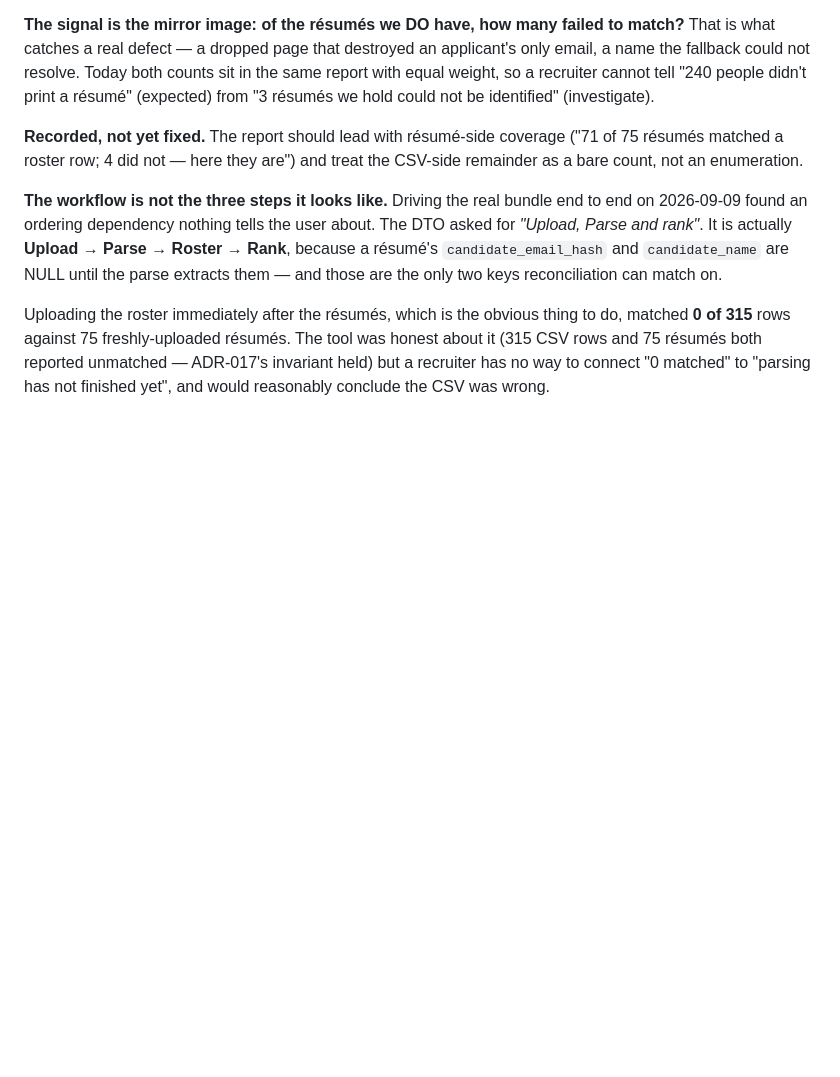
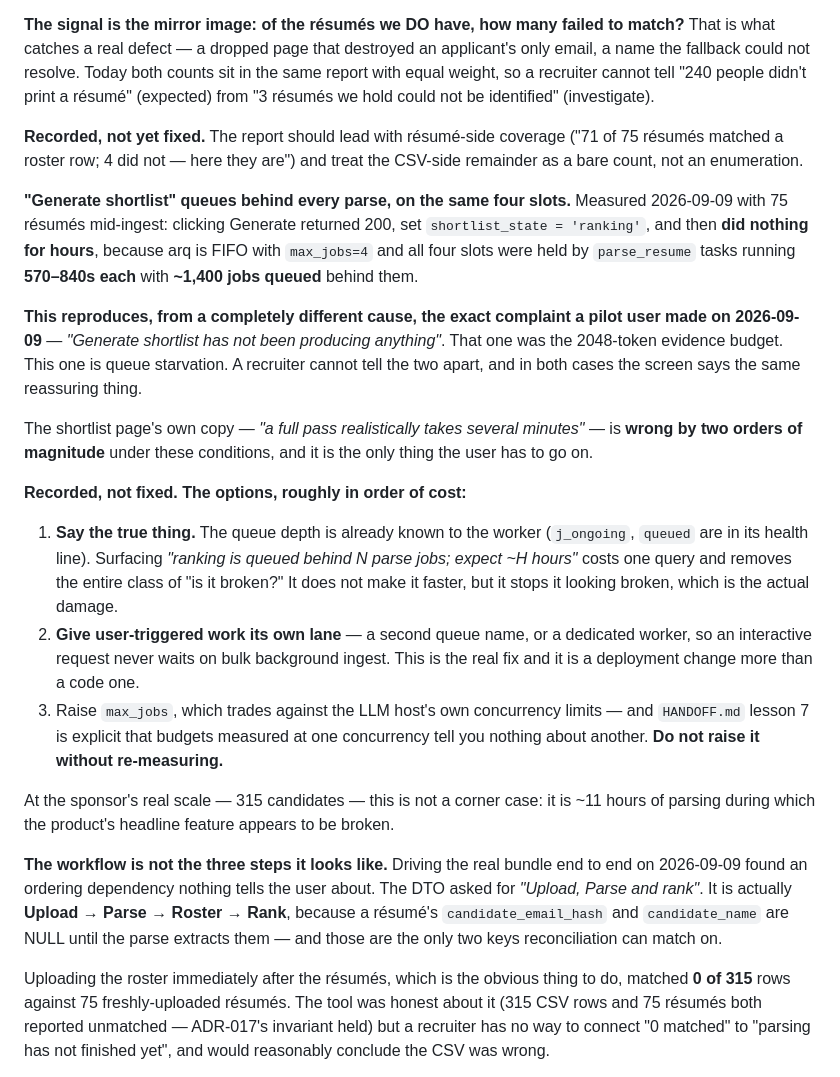
Before and after one commit to humanaxiom/recruiter-assistant, a Markdown page: docs/pilot-feedback.md, the part around the change. Rendered like a GitHub page; blank space fills up the shorter version.

Commit message:
docs: "Generate shortlist" queues behind every parse — measured, not fixed
Found by driving the real bundle: with 75 résumés mid-ingest, clicking
Generate returned 200, set shortlist_state='ranking', and then did nothing
for hours. arq is FIFO at max_jobs=4 and all four slots were held by
parse_resume tasks taking 570-840s each, with ~1,400 jobs queued behind them.

**It reproduces, from an unrelated cause, the exact complaint a pilot user
made on 2026-09-09** — "Generate shortlist has not been producing anything".
That one was the 2048-token evidence budget; this one is queue starvation. A
recruiter cannot tell them apart, and the screen says the same reassuring
thing in both cases. The shortlist page's own copy — "a full pass
realistically takes several minutes" — is wrong by two orders of magnitude
here, and it is the only signal the user has.

At the sponsor's real scale this is not a corner case: 315 candidates is ~11
hours of parsing during which the product's headline feature looks broken.

Recorded with the options rather than fixed, because the cheapest one is not
the obvious one: the worker already knows its own queue depth, so SAYING the
true thing costs one query and removes the entire "is it broken?" class
without making anything faster. A separate lane for interactive work is the
real fix and is a deployment change more than a code one. Raising max_jobs is
listed last and flagged: HANDOFF lesson 7 is explicit that a budget measured
at one concurrency tells you nothing about another.

Co-Authored-By: Claude Opus 5 (1M context) <noreply@anthropic.com>

```diff
--- a/docs/pilot-feedback.md
+++ b/docs/pilot-feedback.md
@@ -164,6 +164,43 @@ not be identified" (investigate).
 ("71 of 75 résumés matched a roster row; 4 did not — here they are") and treat
 the CSV-side remainder as a bare count, not an enumeration.
 
+**"Generate shortlist" queues behind every parse, on the same four slots.**
+Measured 2026-09-09 with 75 résumés mid-ingest: clicking Generate returned
+200, set `shortlist_state = 'ranking'`, and then **did nothing for hours**,
+because arq is FIFO with `max_jobs=4` and all four slots were held by
+`parse_resume` tasks running **570–840s each** with **~1,400 jobs queued**
+behind them.
+
+**This reproduces, from a completely different cause, the exact complaint a
+pilot user made on 2026-09-09** — *"Generate shortlist has not been producing
+anything"*. That one was the 2048-token evidence budget. This one is queue
+starvation. A recruiter cannot tell the two apart, and in both cases the
+screen says the same reassuring thing.
+
+The shortlist page's own copy — *"a full pass realistically takes several
+minutes"* — is **wrong by two orders of magnitude** under these conditions,
+and it is the only thing the user has to go on.
+
+**Recorded, not fixed. The options, roughly in order of cost:**
+
+1. **Say the true thing.** The queue depth is already known to the worker
+   (`j_ongoing`, `queued` are in its health line). Surfacing *"ranking is
+   queued behind N parse jobs; expect ~H hours"* costs one query and removes
+   the entire class of "is it broken?" It does not make it faster, but it
+   stops it looking broken, which is the actual damage.
+2. **Give user-triggered work its own lane** — a second queue name, or a
+   dedicated worker, so an interactive request never waits on bulk background
+   ingest. This is the real fix and it is a deployment change more than a code
+   one.
+3. Raise `max_jobs`, which trades against the LLM host's own concurrency
+   limits — and `HANDOFF.md` lesson 7 is explicit that budgets measured at one
+   concurrency tell you nothing about another. **Do not raise it without
+   re-measuring.**
+
+At the sponsor's real scale — 315 candidates — this is not a corner case: it
+is ~11 hours of parsing during which the product's headline feature appears
+to be broken.
+
 **The workflow is not the three steps it looks like.** Driving the real
 bundle end to end on 2026-09-09 found an ordering dependency nothing tells the
 user about. The DTO asked for *"Upload, Parse and rank"*. It is actually
```
Also changed, not shown: HANDOFF.md (+8 -0 lines).
